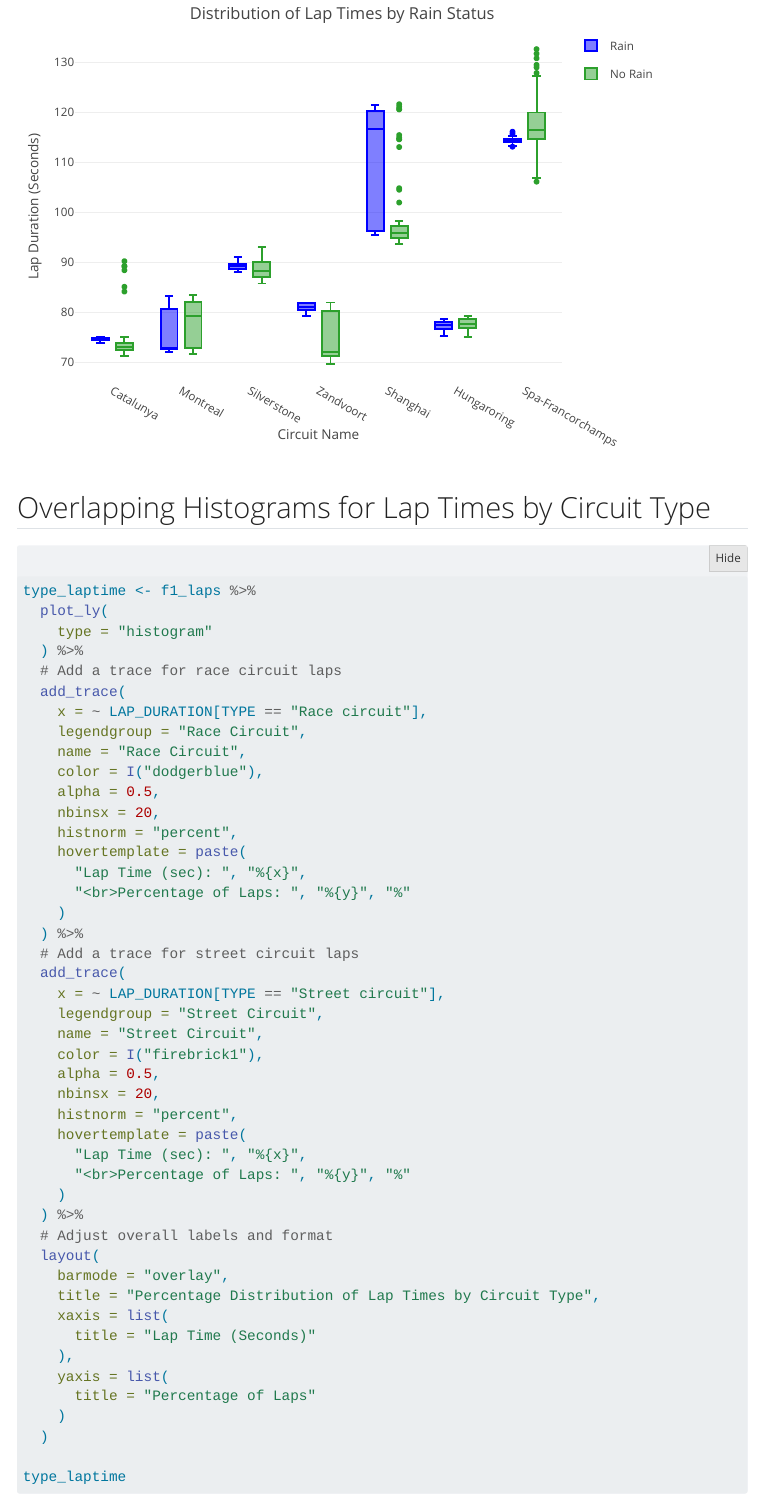
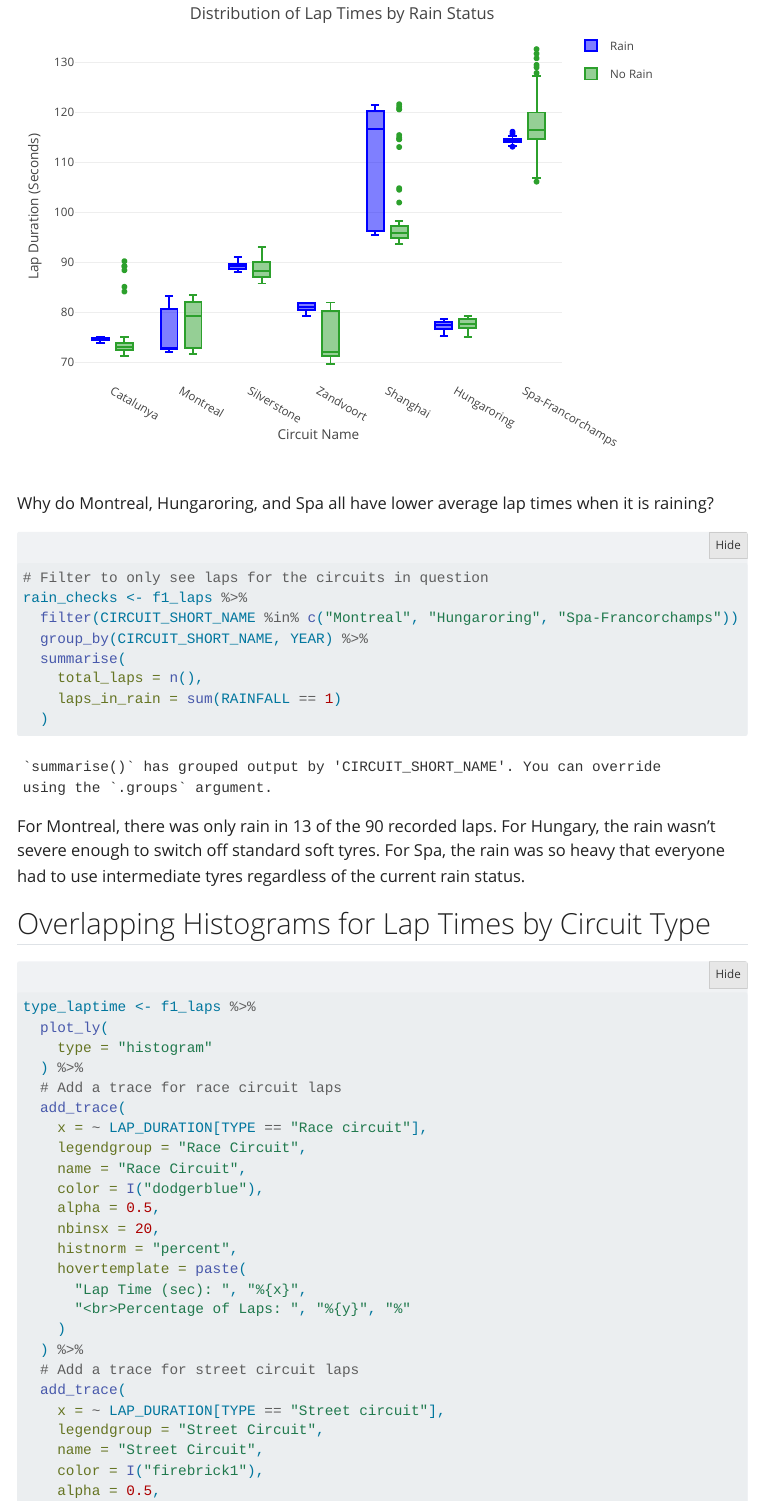
Before and after one commit to colew658/F1Qualifying, a Quarto document (Quarto/F1_data_viz.qmd): the page in a window 1100 px wide, from 2200 px down. Rendered offline with R 4.5, knitr and Pandoc in place of Quarto, with nearby package versions; folded parts are opened; some code elsewhere in the file could not run offline; menus at the side of the page are left out.

Commit message:
Investigate rainfall boxplot

````diff
--- a/Quarto/F1_data_viz.qmd
+++ b/Quarto/F1_data_viz.qmd
@@ -64,6 +64,24 @@ rain_box <- f1_laps %>%
 
 rain_box
 ```
+
+Why do Montreal, Hungaroring, and Spa all have lower average lap times when it is raining?
+
+```{r rain_check}
+# Filter to only see laps for the circuits in question
+rain_checks <- f1_laps %>%
+  filter(CIRCUIT_SHORT_NAME %in% c("Montreal", "Hungaroring", "Spa-Francorchamps")) %>%
+  group_by(CIRCUIT_SHORT_NAME, YEAR) %>%
+  summarise(
+    total_laps = n(),
+    laps_in_rain = sum(RAINFALL == 1)
+  )
+
+```
+
+For Montreal, there was only rain in 13 of the 90 recorded laps.
+For Hungary, the rain wasn't severe enough to switch off standard soft tyres.
+For Spa, the rain was so heavy that everyone had to use intermediate tyres regardless of the current rain status.
 
 ## Overlapping Histograms for Lap Times by Circuit Type
 
````
Also changed, not shown: 1 other file.
